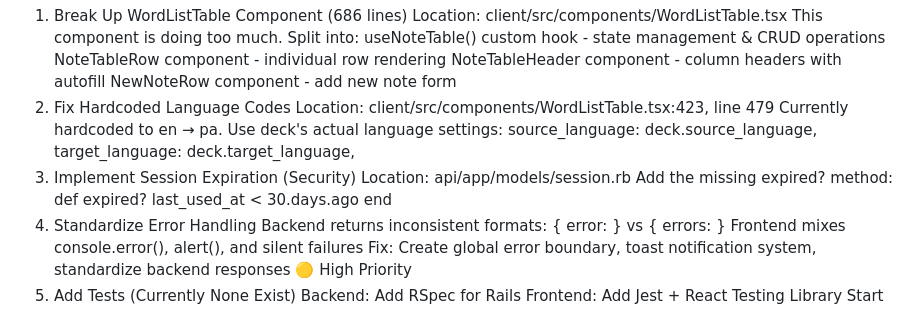
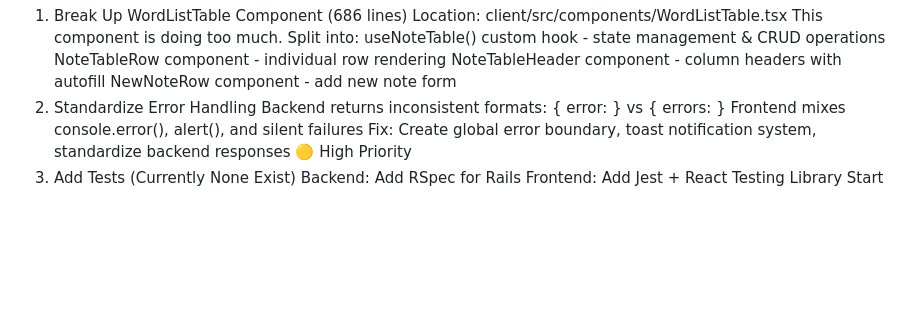
Before and after one commit to Rowan441/anki-card-maker-api, a Markdown page: api/docs/todo.md, the part around the change. Drawn GitHub-style; blank space fills up the shorter version.

```diff
--- a/api/docs/todo.md
+++ b/api/docs/todo.md
@@ -15,15 +15,6 @@ useNoteTable() custom hook - state management & CRUD operations
 NoteTableRow component - individual row rendering
 NoteTableHeader component - column headers with autofill
 NewNoteRow component - add new note form
-2. Fix Hardcoded Language Codes
-Location: client/src/components/WordListTable.tsx:423, line 479 Currently hardcoded to en → pa. Use deck's actual language settings:
-source_language: deck.source_language,
-target_language: deck.target_language,
-3. Implement Session Expiration (Security)
-Location: api/app/models/session.rb Add the missing expired? method:
-def expired?
-  last_used_at < 30.days.ago
-end
 4. Standardize Error Handling
 Backend returns inconsistent formats: { error: } vs { errors: }
 Frontend mixes console.error(), alert(), and silent failures
```
